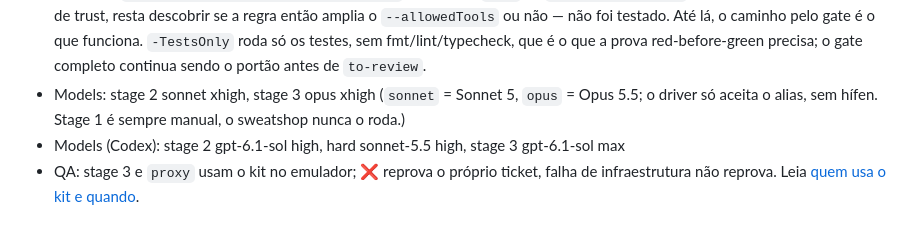
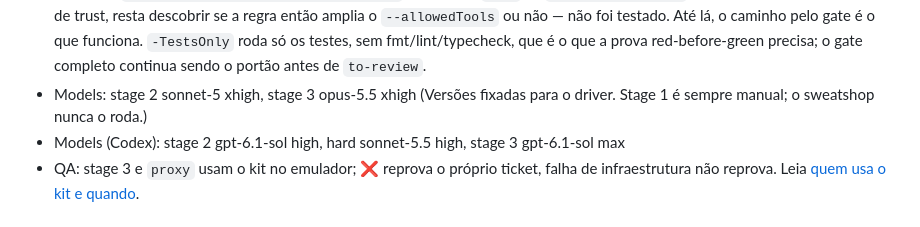
Before and after one commit to Laginho/SynchroNice, a Markdown page: AGENTS.md, the part around the change. GitHub-like rendering.

Commit message:
docs: pin workflow model versions

```diff
--- a/AGENTS.md
+++ b/AGENTS.md
@@ -38,9 +38,8 @@ Single-context: `CONTEXT.md` + `docs/adr/` na raiz. See `docs/agents/domain.md`.
   `-TestsOnly` roda só os testes, sem
   fmt/lint/typecheck, que é o que a prova red-before-green precisa; o gate
   completo continua sendo o portão antes de `to-review`.
-- Models: stage 2 sonnet xhigh, stage 3 opus xhigh
-  (`sonnet` = Sonnet 5, `opus` = Opus 5.5; o driver só aceita o alias, sem
-  hífen. Stage 1 é sempre manual, o sweatshop nunca o roda.)
+- Models: stage 2 sonnet-5 xhigh, stage 3 opus-5.5 xhigh
+  (Versões fixadas para o driver. Stage 1 é sempre manual; o sweatshop nunca o roda.)
 - Models (Codex): stage 2 gpt-6.1-sol high, hard sonnet-5.5 high, stage 3 gpt-6.1-sol max
 - QA: stage 3 e `proxy` usam o kit no emulador; ❌ reprova o próprio ticket,
   falha de infraestrutura não reprova. Leia [quem usa o kit e quando](docs/agents/qa.md#quem-usa-o-kit-e-quando).
```
